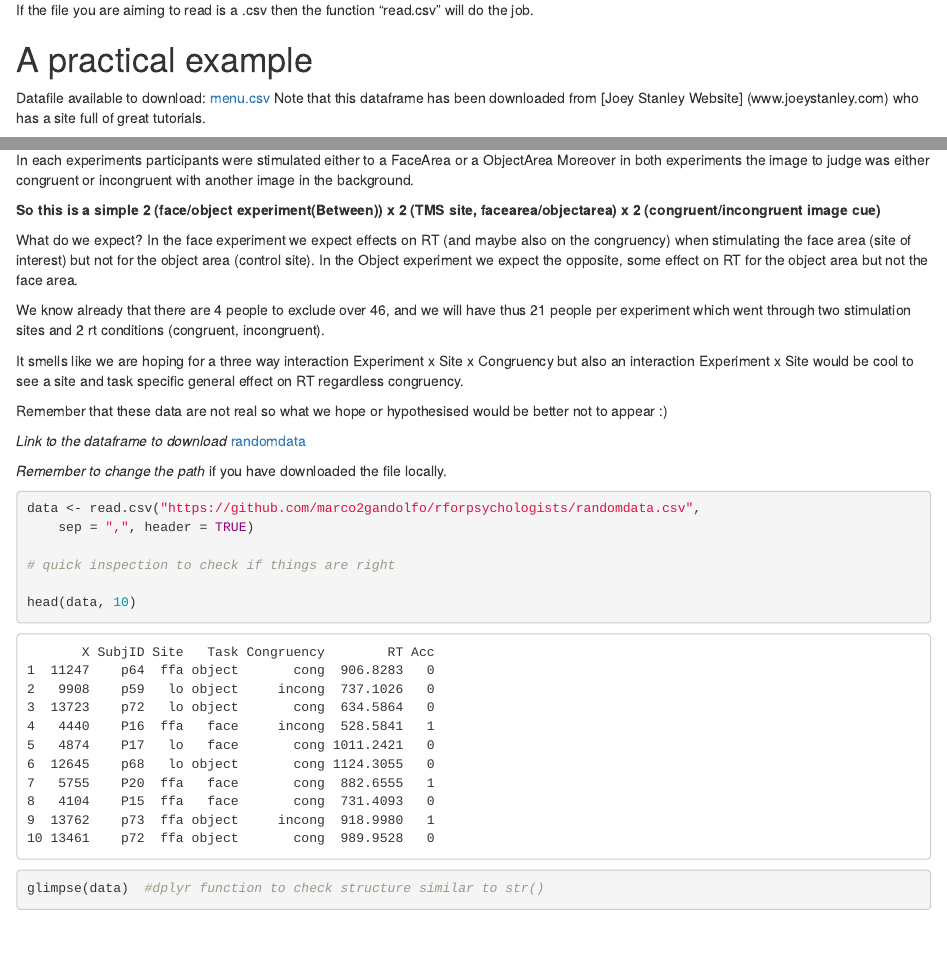
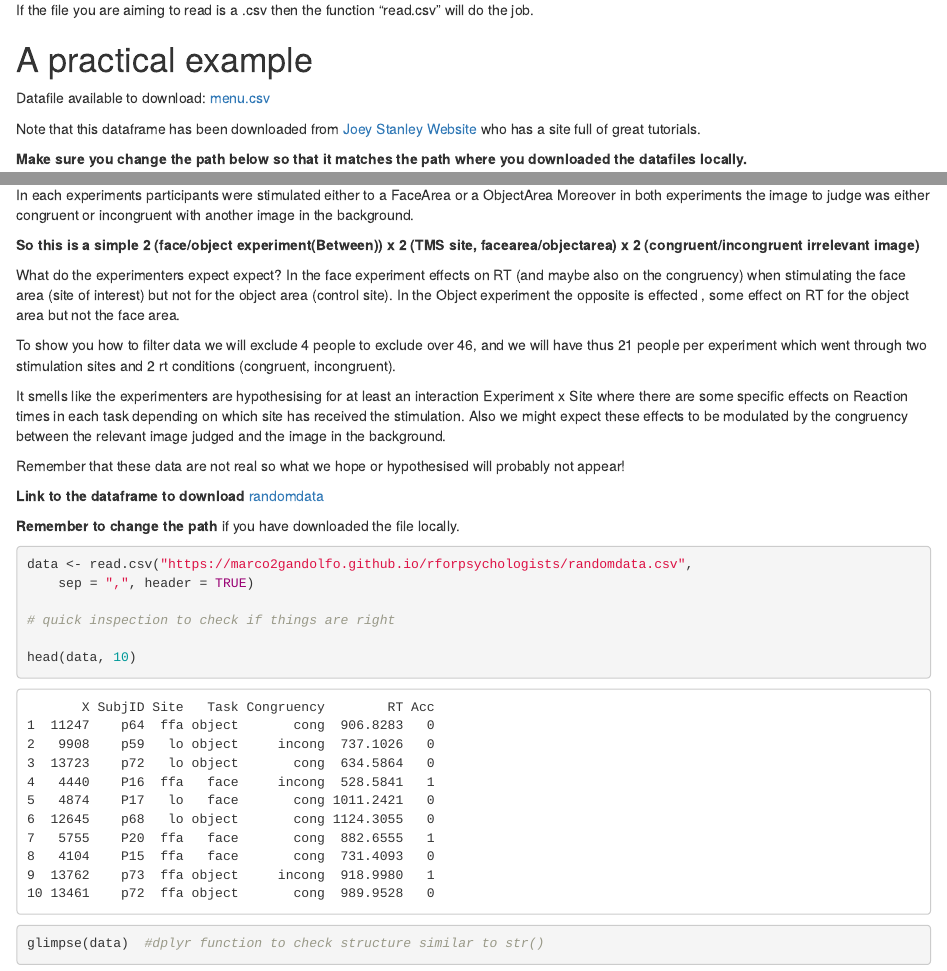
Before and after one commit to marco2gandolfo/rforpsychologists, an R Markdown document (My_First_R_Stuff_Tutorial.Rmd): the page in a window 1100 px wide, from 4670 px down, and a second part further down, joined at a grey line. Rendered offline with R 4.5, knitr and Pandoc, with nearby package versions; drawn as R Markdown's standard HTML page in place of the format the file asks for; code that draws random numbers runs with fixed seeds of ours; some code elsewhere in the file could not run offline.

Commit message:
Last for Tutorial

````diff
--- a/My_First_R_Stuff_Tutorial.Rmd
+++ b/My_First_R_Stuff_Tutorial.Rmd
@@ -194,9 +194,10 @@ If the file you are aiming to read is a .csv then the function "read.csv" will d
 # A practical example
 
 Datafile available to download: [menu.csv](https://marco2gandolfo.github.io/rforpsychologists/menu.csv)
-Note that this dataframe has been downloaded from [Joey Stanley Website] (www.joeystanley.com) who has a site full of great tutorials.
 
-*Make sure you change the path below so that it matches the path where you downloaded the datafiles locally.*
+Note that this dataframe has been downloaded from [Joey Stanley Website](www.joeystanley.com) who has a site full of great tutorials.
+
+**Make sure you change the path below so that it matches the path where you downloaded the datafiles locally.**
 
 ```{r, read file}
 #If you are on windows instead of / you can use double \\
@@ -398,23 +399,23 @@ We compare two different image categorisation experiments (1 with face pictures
 
 In each experiments participants were stimulated either to a FaceArea or a ObjectArea Moreover in both experiments the image to judge was either congruent or incongruent with another image in the background.
 
-**So this is a simple 2 (face/object experiment(Between)) x 2 (TMS site, facearea/objectarea) x 2 (congruent/incongruent image cue) **
+**So this is a simple 2 (face/object experiment(Between)) x 2 (TMS site, facearea/objectarea) x 2 (congruent/incongruent irrelevant image) **
 
-What do we expect? In the face experiment we expect effects on RT (and maybe also on the congruency) when stimulating the face area (site of interest) but not for the object area (control site). In the Object experiment we expect the opposite, some effect on RT for the object area but not the face area.
+What do the experimenters expect expect? In the face experiment effects on RT (and maybe also on the congruency) when stimulating the face area (site of interest) but not for the object area (control site). In the Object experiment the opposite is effected , some effect on RT for the object area but not the face area.
 
-We know already that there are 4 people to exclude over 46, and we will have thus 21 people per experiment which went through two stimulation sites and 2 rt conditions (congruent, incongruent).
+To show you how to filter data we will exclude 4 people to exclude over 46, and we will have thus 21 people per experiment which went through two stimulation sites and 2 rt conditions (congruent, incongruent).
 
-It smells like we are hoping for a three way interaction Experiment x Site x Congruency but also an interaction Experiment x Site would be cool to see a site and task specific general effect on RT regardless congruency.
+It smells like the experimenters are hypothesising for at least an interaction Experiment x Site where there are some specific effects on Reaction times in each task depending on which site has received the stimulation. Also we might expect these effects to be modulated by the congruency between the relevant image judged and the image in the background.
 
-Remember that these data are not real so what we hope or hypothesised would be better not to appear :)
+Remember that these data are not real so what we hope or hypothesised will probably not appear!
 
-*Link to the dataframe to download* [randomdata](https://github.com/marco2gandolfo/rforpsychologists/randomdata.csv)
+**Link to the dataframe to download** [randomdata](https://marco2gandolfo.github.io/rforpsychologists/randomdata.csv)
 
-*Remember to change the path* if you have downloaded the file locally.
+**Remember to change the path** if you have downloaded the file locally.
 
 ```{r,tidyverse basic}
 
-data <- read.csv("https://github.com/marco2gandolfo/rforpsychologists/randomdata.csv", sep = ",", header = TRUE)
+data <- read.csv("https://marco2gandolfo.github.io/rforpsychologists/randomdata.csv", sep = ",", header = TRUE)
 
 #quick inspection to check if things are right
 
````
Also changed, not shown: My_First_R_Stuff_Tutorial.R (+1 -1 lines).
